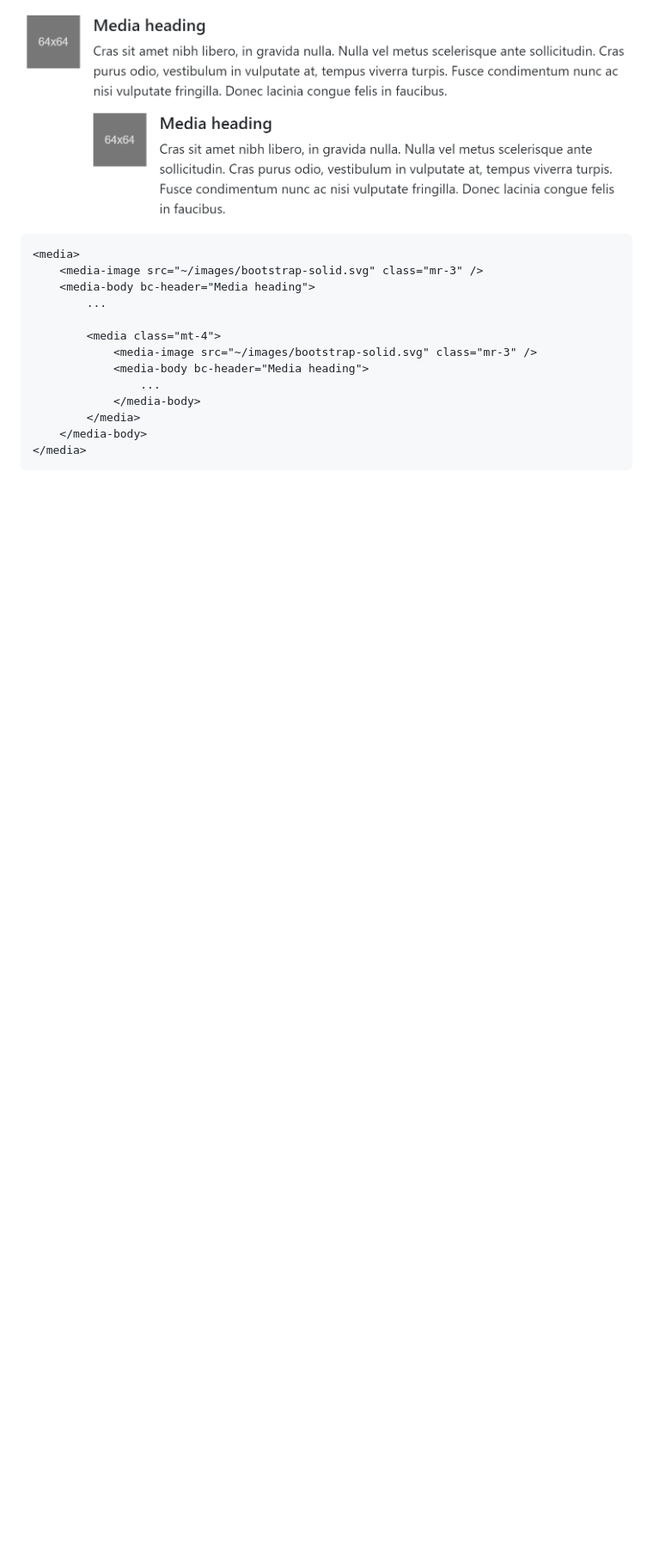
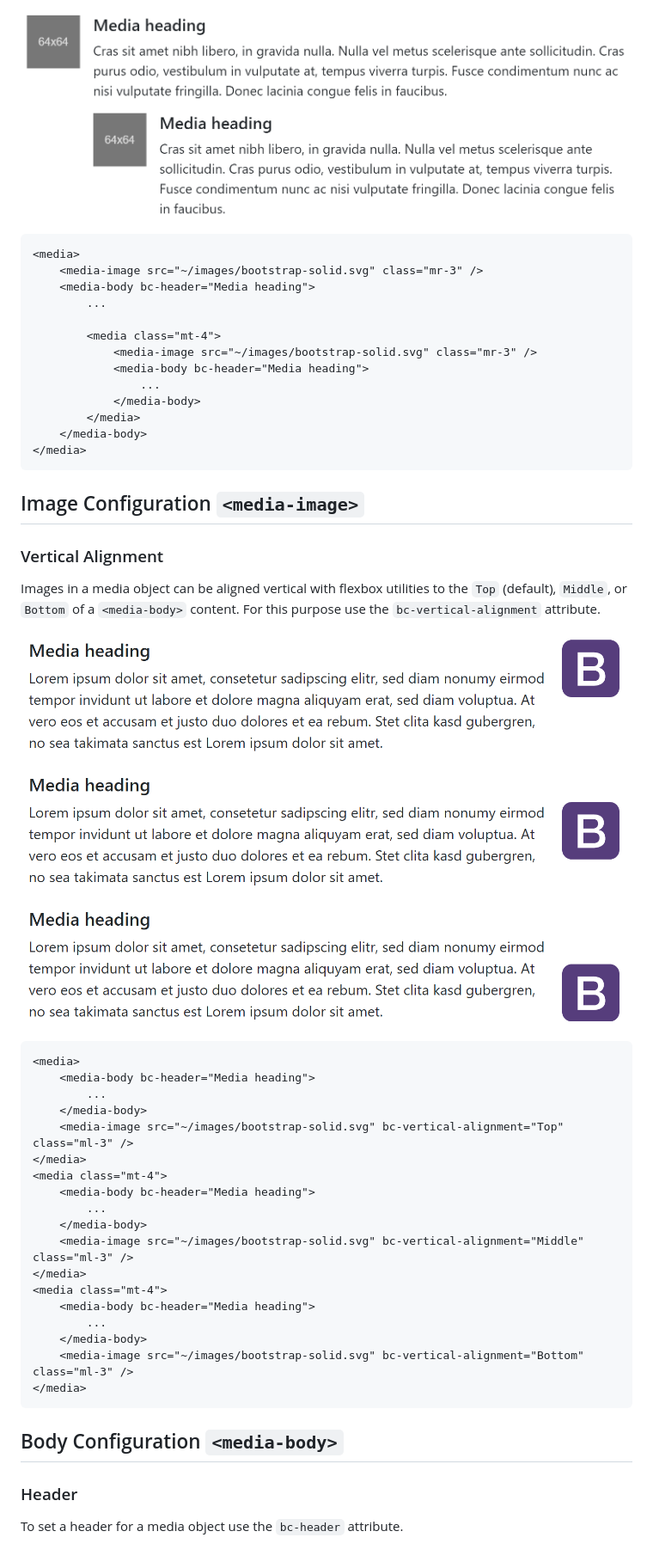
Before and after one commit to brecons/bootstrap-tag-helper, a Markdown page: docs/sites/MediaObject.md, the part around the change. Shown: that part at 86% size. GitHub-like rendering; pictures changed too: docs/images/media-object_03.PNG (added); blank space fills up the shorter version.

Commit message:
Content for Media Object

```diff
--- a/docs/sites/MediaObject.md
+++ b/docs/sites/MediaObject.md
@@ -35,3 +35,36 @@ Media objects can be infinitely nested, though we suggest you stop at some point
             </media>
         </media-body>
     </media>
+
+## Image Configuration `<media-image>`
+
+### Vertical Alignment
+
+Images in a media object can be aligned vertical with flexbox utilities to the `Top` (default), `Middle`, or `Bottom` of a `<media-body>` content. For this purpose use the `bc-vertical-alignment` attribute.
+
+![Image Vertical Alignment](https://raw.githubusercontent.com/brecons/bootstrap-tag-helper/master/docs/images/media-object_03.PNG)
+
+    <media>
+        <media-body bc-header="Media heading">
+            ...
+        </media-body>
+        <media-image src="~/images/bootstrap-solid.svg" bc-vertical-alignment="Top" class="ml-3" />
+    </media>
+    <media class="mt-4">
+        <media-body bc-header="Media heading">
+            ...
+        </media-body>
+        <media-image src="~/images/bootstrap-solid.svg" bc-vertical-alignment="Middle" class="ml-3" />
+    </media>
+    <media class="mt-4">
+        <media-body bc-header="Media heading">
+            ...
+        </media-body>
+        <media-image src="~/images/bootstrap-solid.svg" bc-vertical-alignment="Bottom" class="ml-3" />
+    </media>
+
+## Body Configuration `<media-body>`
+
+### Header
+
+To set a header for a media object use the `bc-header` attribute.
```
